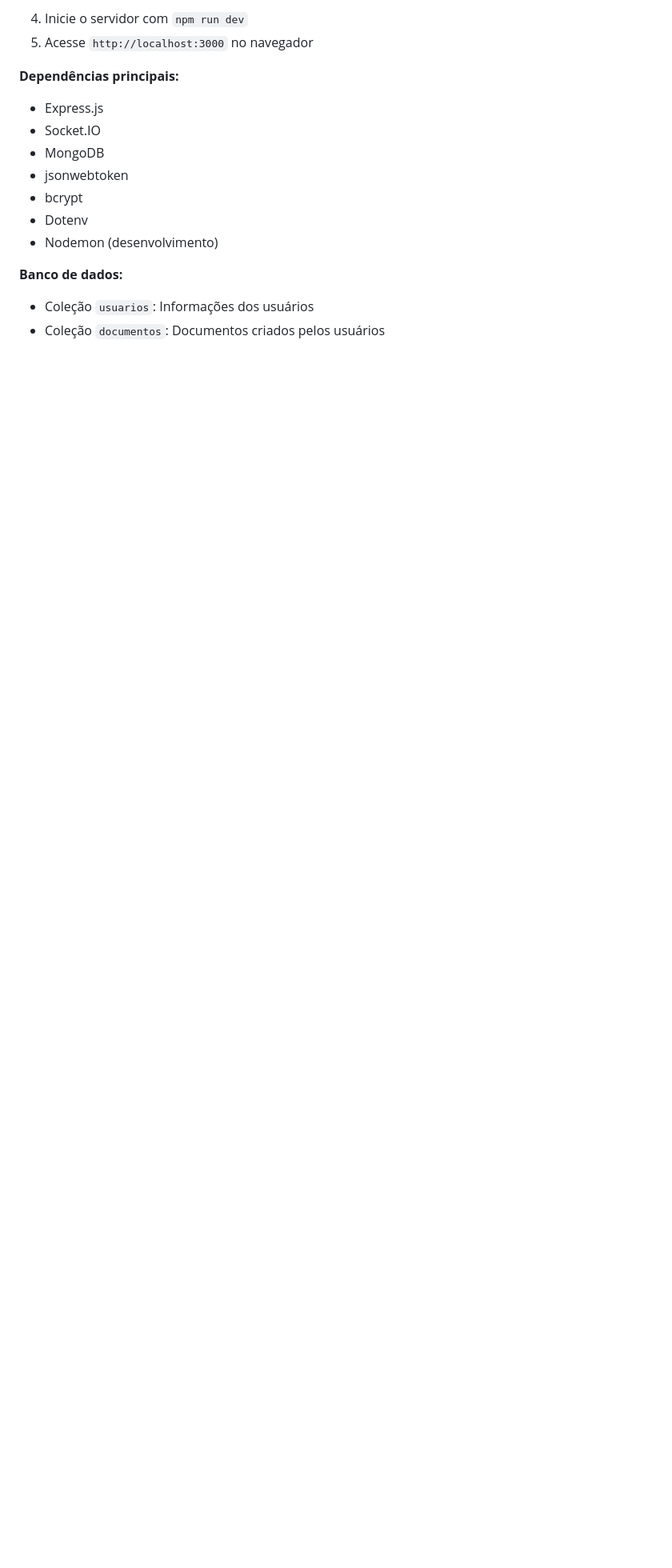
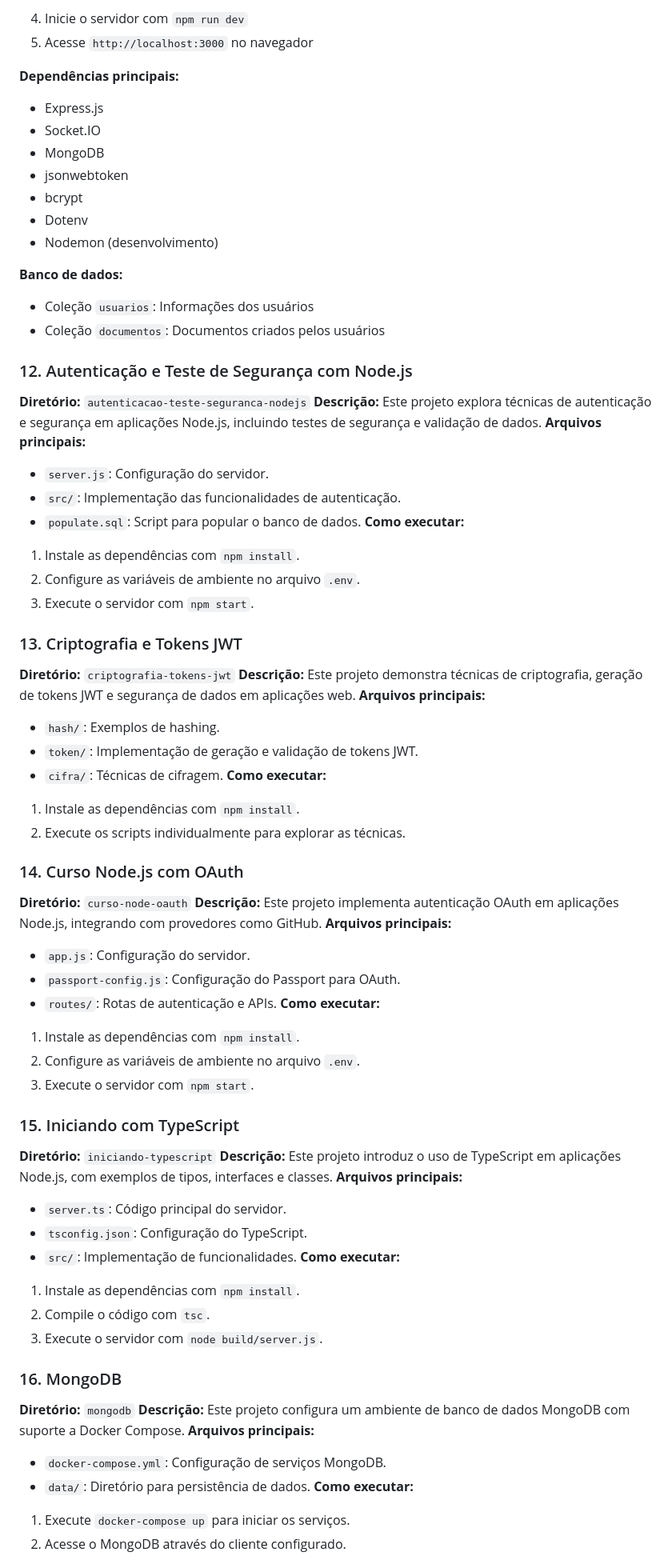
Before and after one commit to LucasRodolfoDev/Alurada, a Markdown page: README.md, the part around the change printed below. Shown: that part at 80% size. GitHub-like rendering; blank space fills up the shorter version.

```diff
--- a/README.md
+++ b/README.md
@@ -247,3 +247,66 @@ Versão avançada do editor colaborativo com sistema completo de autenticação
 **Banco de dados:**
 - Coleção `usuarios`: Informações dos usuários
 - Coleção `documentos`: Documentos criados pelos usuários
+
+### 12. Autenticação e Teste de Segurança com Node.js
+**Diretório:** `autenticacao-teste-seguranca-nodejs`
+**Descrição:**
+Este projeto explora técnicas de autenticação e segurança em aplicações Node.js, incluindo testes de segurança e validação de dados.
+**Arquivos principais:**
+- `server.js`: Configuração do servidor.
+- `src/`: Implementação das funcionalidades de autenticação.
+- `populate.sql`: Script para popular o banco de dados.
+**Como executar:**
+1. Instale as dependências com `npm install`.
+2. Configure as variáveis de ambiente no arquivo `.env`.
+3. Execute o servidor com `npm start`.
+
+### 13. Criptografia e Tokens JWT
+**Diretório:** `criptografia-tokens-jwt`
+**Descrição:**
+Este projeto demonstra técnicas de criptografia, geração de tokens JWT e segurança de dados em aplicações web.
+**Arquivos principais:**
+- `hash/`: Exemplos de hashing.
+- `token/`: Implementação de geração e validação de tokens JWT.
+- `cifra/`: Técnicas de cifragem.
+**Como executar:**
+1. Instale as dependências com `npm install`.
+2. Execute os scripts individualmente para explorar as técnicas.
+
+### 14. Curso Node.js com OAuth
+**Diretório:** `curso-node-oauth`
+**Descrição:**
+Este projeto implementa autenticação OAuth em aplicações Node.js, integrando com provedores como GitHub.
+**Arquivos principais:**
+- `app.js`: Configuração do servidor.
+- `passport-config.js`: Configuração do Passport para OAuth.
+- `routes/`: Rotas de autenticação e APIs.
+**Como executar:**
+1. Instale as dependências com `npm install`.
+2. Configure as variáveis de ambiente no arquivo `.env`.
+3. Execute o servidor com `npm start`.
+
+### 15. Iniciando com TypeScript
+**Diretório:** `iniciando-typescript`
+**Descrição:**
+Este projeto introduz o uso de TypeScript em aplicações Node.js, com exemplos de tipos, interfaces e classes.
+**Arquivos principais:**
+- `server.ts`: Código principal do servidor.
+- `tsconfig.json`: Configuração do TypeScript.
+- `src/`: Implementação de funcionalidades.
+**Como executar:**
+1. Instale as dependências com `npm install`.
+2. Compile o código com `tsc`.
+3. Execute o servidor com `node build/server.js`.
+
+### 16. MongoDB
+**Diretório:** `mongodb`
+**Descrição:**
+Este projeto configura um ambiente de banco de dados MongoDB com suporte a Docker Compose.
+**Arquivos principais:**
+- `docker-compose.yml`: Configuração de serviços MongoDB.
+- `data/`: Diretório para persistência de dados.
+**Como executar:**
+1. Execute `docker-compose up` para iniciar os serviços.
+2. Acesse o MongoDB através do cliente configurado.
+
```
Also changed, not shown: other parts of README.md (+54 -0 lines).
